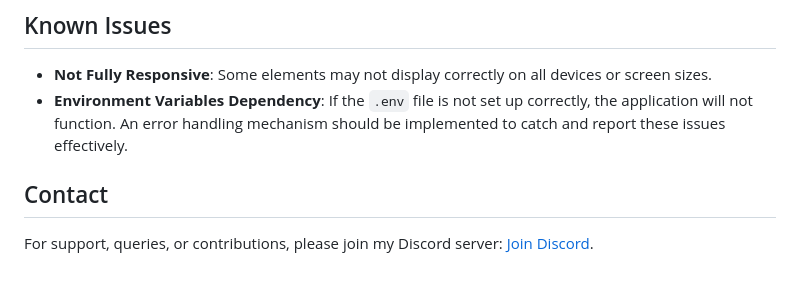
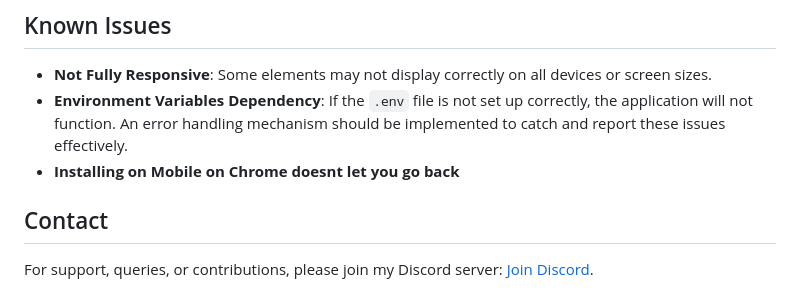
Before and after one commit to taynotfound/WeatherWeb, a Markdown page: README.md, the part around the change. Rendered like a GitHub page.

```diff
--- a/README.md
+++ b/README.md
@@ -57,6 +57,7 @@ Ensure you have the following installed:
 
 - **Not Fully Responsive**: Some elements may not display correctly on all devices or screen sizes.
 - **Environment Variables Dependency**: If the `.env` file is not set up correctly, the application will not function. An error handling mechanism should be implemented to catch and report these issues effectively.
+- **Installing on Mobile on Chrome doesnt let you go back**
 
 ## Contact
 
```
